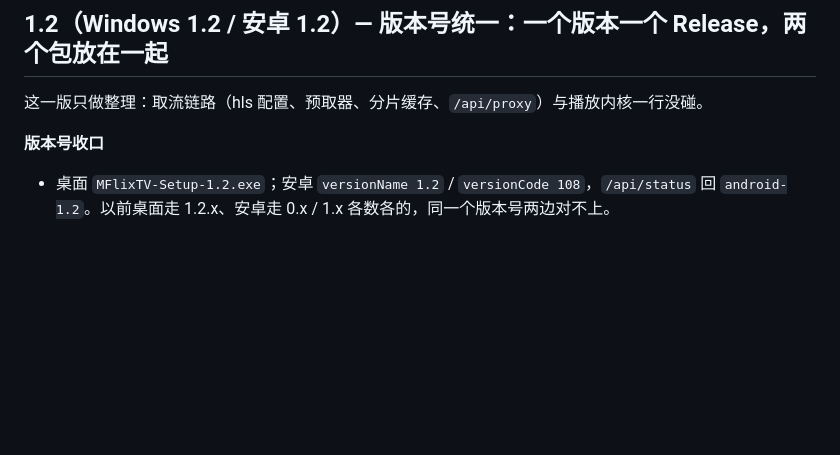
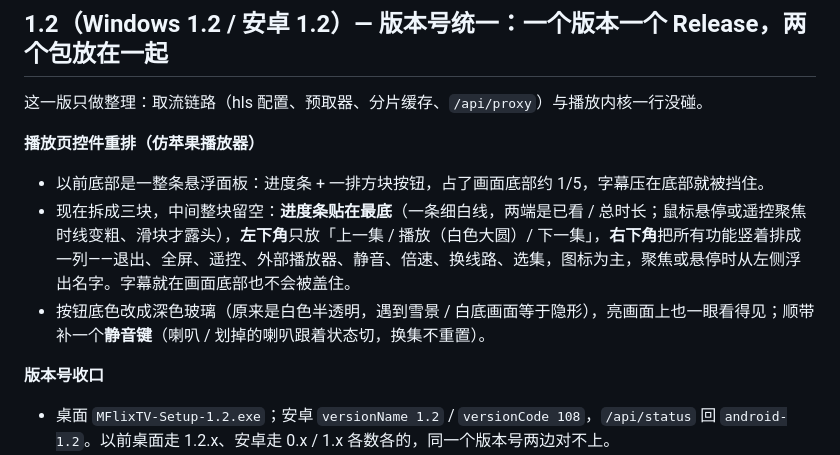
Before and after one commit to MDorin1/MFlixTV, a Markdown page: CHANGELOG.md, the part around the change. GitHub-like rendering; blank space fills up the shorter version.

```diff
--- a/CHANGELOG.md
+++ b/CHANGELOG.md
@@ -3,6 +3,12 @@
 ## 1.2（Windows 1.2 / 安卓 1.2）— 版本号统一：一个版本一个 Release，两个包放在一起
 
 这一版只做整理：取流链路（hls 配置、预取器、分片缓存、`/api/proxy`）与播放内核一行没碰。
+
+**播放页控件重排（仿苹果播放器）**
+
+- 以前底部是一整条悬浮面板：进度条 + 一排方块按钮，占了画面底部约 1/5，字幕压在底部就被挡住。
+- 现在拆成三块，中间整块留空：**进度条贴在最底**（一条细白线，两端是已看 / 总时长；鼠标悬停或遥控聚焦时线变粗、滑块才露头），**左下角**只放「上一集 / 播放（白色大圆）/ 下一集」，**右下角**把所有功能竖着排成一列——退出、全屏、遥控、外部播放器、静音、倍速、换线路、选集，图标为主，聚焦或悬停时从左侧浮出名字。字幕就在画面底部也不会被盖住。
+- 按钮底色改成深色玻璃（原来是白色半透明，遇到雪景 / 白底画面等于隐形），亮画面上也一眼看得见；顺带补一个**静音键**（喇叭 / 划掉的喇叭跟着状态切，换集不重置）。
 
 **版本号收口**
 
```
Also changed, not shown: README.md (+2 -2 lines), docs/images/tv-player-bar.png (added), 2 other files.
